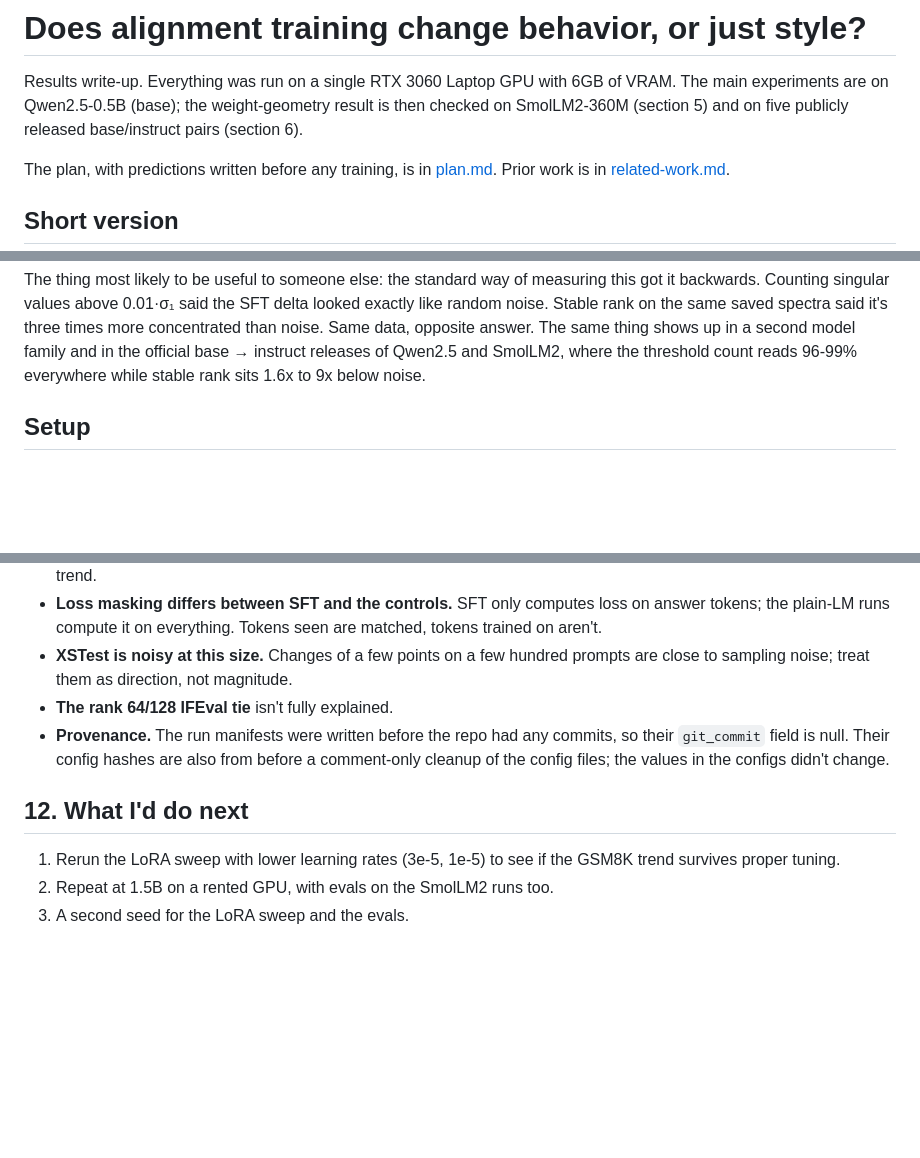
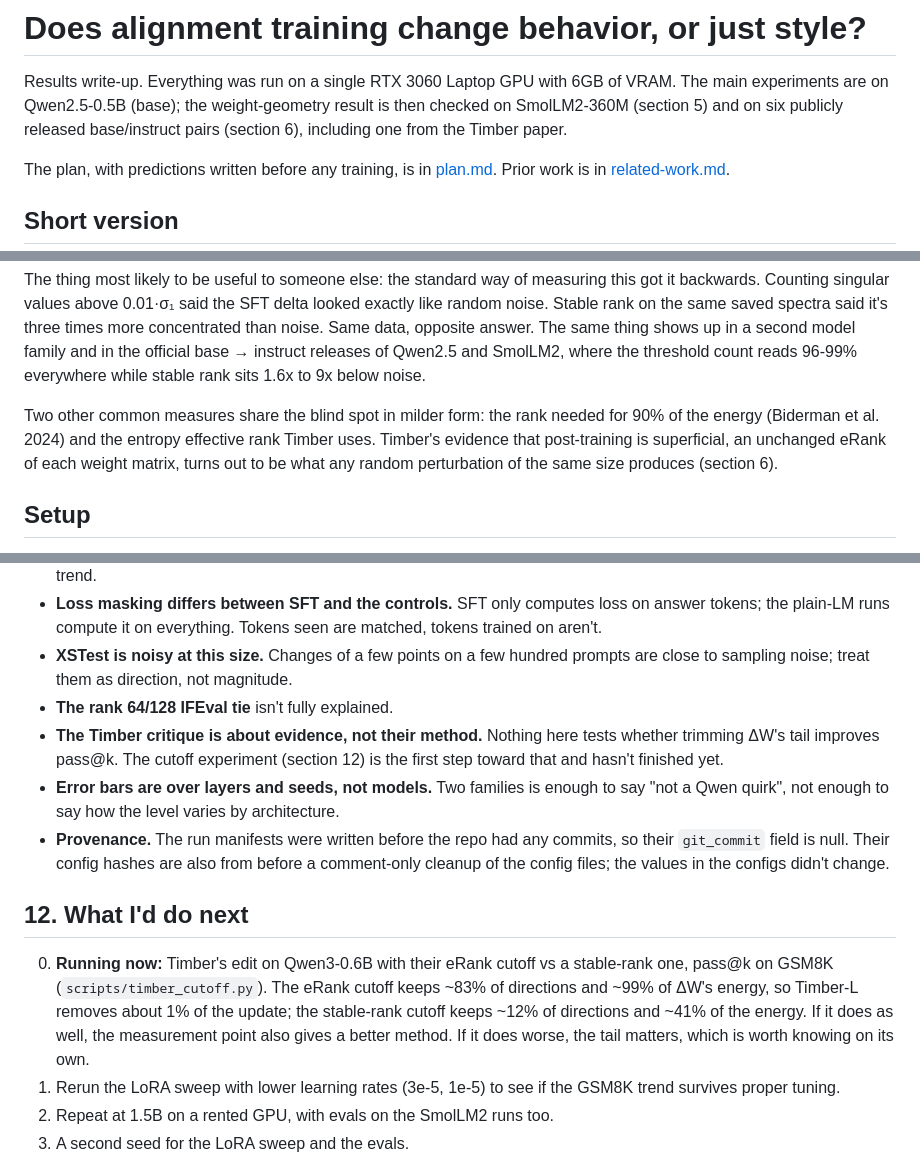
Before and after one commit to usman7384/llm-finetuning-update-spectra, a Markdown page: docs/report.md, 3 parts joined by grey strips. Drawn GitHub-style; blank space fills up the shorter version.

Commit message:
Report: summary, limitations and next steps

```diff
--- a/docs/report.md
+++ b/docs/report.md
@@ -2,8 +2,8 @@
 
 Results write-up. Everything was run on a single RTX 3060 Laptop GPU with 6GB
 of VRAM. The main experiments are on Qwen2.5-0.5B (base); the weight-geometry
-result is then checked on SmolLM2-360M (section 5) and on five publicly
-released base/instruct pairs (section 6).
+result is then checked on SmolLM2-360M (section 5) and on six publicly
+released base/instruct pairs (section 6), including one from the Timber paper.
 
 The plan, with predictions written before any training, is in
 [plan.md](plan.md). Prior work is in [related-work.md](related-work.md).
@@ -30,6 +30,12 @@ spectra said it's three times more concentrated than noise. Same data, opposite
 answer. The same thing shows up in a second model family and in the official
 base → instruct releases of Qwen2.5 and SmolLM2, where the threshold count reads
 96-99% everywhere while stable rank sits 1.6x to 9x below noise.
+
+Two other common measures share the blind spot in milder form: the rank needed
+for 90% of the energy (Biderman et al. 2024) and the entropy effective rank
+Timber uses. Timber's evidence that post-training is superficial, an unchanged
+eRank of each weight matrix, turns out to be what any random perturbation of
+the same size produces (section 6).
 
 ## Setup
 
@@ -518,6 +524,12 @@ capability.
 - **XSTest is noisy at this size.** Changes of a few points on a few hundred
   prompts are close to sampling noise; treat them as direction, not magnitude.
 - **The rank 64/128 IFEval tie** isn't fully explained.
+- **The Timber critique is about evidence, not their method.** Nothing here
+  tests whether trimming ΔW's tail improves pass@k. The cutoff experiment
+  (section 12) is the first step toward that and hasn't finished yet.
+- **Error bars are over layers and seeds, not models.** Two families is enough
+  to say "not a Qwen quirk", not enough to say how the level varies by
+  architecture.
 - **Provenance.** The run manifests were written before the repo had any
   commits, so their `git_commit` field is null. Their config hashes are also
   from before a comment-only cleanup of the config files; the values in the
@@ -525,6 +537,13 @@ capability.
 
 ## 12. What I'd do next
 
+0. **Running now:** Timber's edit on Qwen3-0.6B with their eRank cutoff vs a
+   stable-rank one, pass@k on GSM8K (`scripts/timber_cutoff.py`). The eRank
+   cutoff keeps ~83% of directions and ~99% of ΔW's energy, so Timber-L removes
+   about 1% of the update; the stable-rank cutoff keeps ~12% of directions and
+   ~41% of the energy. If it does as well, the measurement point also gives a
+   better method. If it does worse, the tail matters, which is worth knowing
+   on its own.
 1. Rerun the LoRA sweep with lower learning rates (3e-5, 1e-5) to see if the
    GSM8K trend survives proper tuning.
 2. Repeat at 1.5B on a rented GPU, with evals on the SmolLM2 runs too.
```
